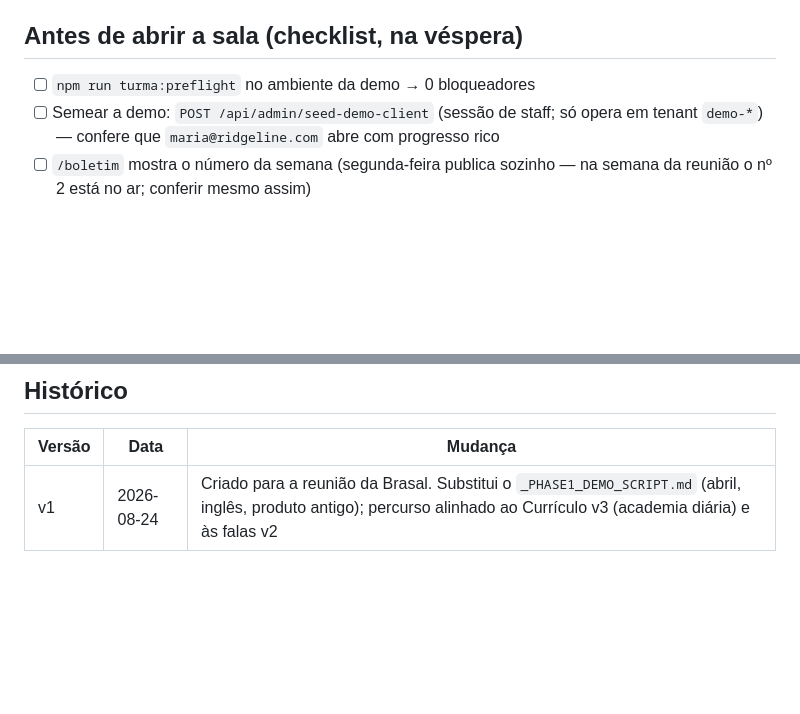
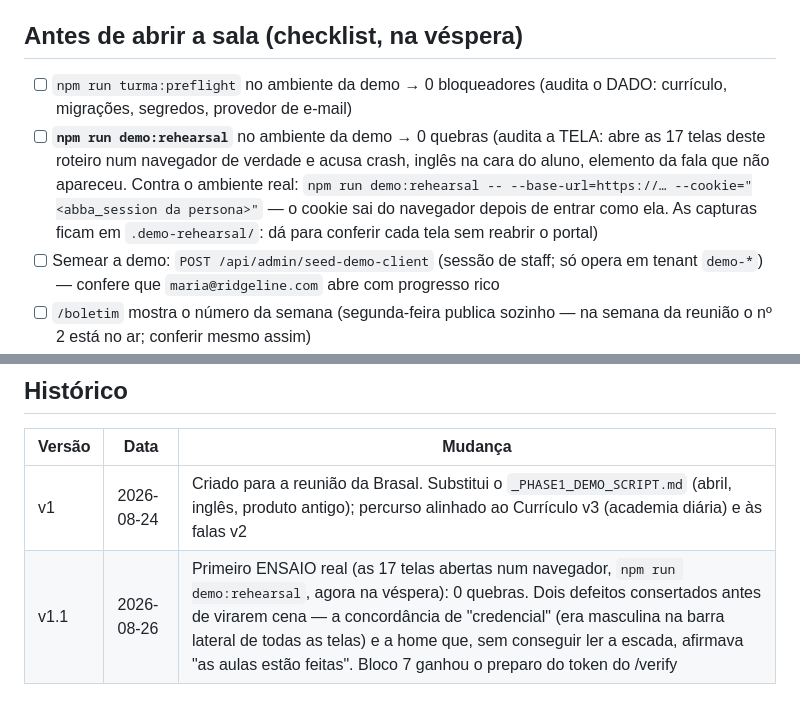
Before and after one commit to DanielMoraesCoca/abba-ops, a Markdown page: 04-entrega/roteiro-demo-portal.md, 2 parts joined by grey strips. Drawn GitHub-style; blank space fills up the shorter version.

Commit message:
Roteiro da demo: a véspera ganha o ensaio de TELA, não só o de dado
O checklist mandava rodar o `turma:preflight` — que audita currículo,
migrações e segredos SEM abrir o portal. O primeiro ensaio de verdade
(26/08, as 17 telas percorridas num navegador) achou dois defeitos que
nenhum preflight pegaria: "Meu credencial" na barra lateral de todas as
telas (concordância — credencial é feminino) e a home afirmando "as
aulas estão feitas" quando não conseguia ler a escada.

- véspera passa a exigir `npm run demo:rehearsal` → 0 quebras, com a
  forma de rodar contra o ambiente real (--base-url + --cookie da
  persona) e a pasta de capturas para conferir tela a tela;
- histórico registra o ensaio e o que ele consertou.

Co-Authored-By: Claude Fable 5 <noreply@anthropic.com>
Claude-Session: https://claude.ai/code/session_01NFrPULrpTm8qqQh8pCfYUt

```diff
--- a/04-entrega/roteiro-demo-portal.md
+++ b/04-entrega/roteiro-demo-portal.md
@@ -12,6 +12,15 @@
 ## Antes de abrir a sala (checklist, na véspera)
 
 - [ ] `npm run turma:preflight` no ambiente da demo → 0 bloqueadores
+      (audita o DADO: currículo, migrações, segredos, provedor de e-mail)
+- [ ] **`npm run demo:rehearsal`** no ambiente da demo → 0 quebras
+      (audita a TELA: abre as 17 telas deste roteiro num navegador de
+      verdade e acusa crash, inglês na cara do aluno, elemento da fala
+      que não apareceu. Contra o ambiente real:
+      `npm run demo:rehearsal -- --base-url=https://… --cookie="<abba_session da persona>"`
+      — o cookie sai do navegador depois de entrar como ela. As
+      capturas ficam em `.demo-rehearsal/`: dá para conferir cada
+      tela sem reabrir o portal)
 - [ ] Semear a demo: `POST /api/admin/seed-demo-client` (sessão de staff;
       só opera em tenant `demo-*`) — confere que `maria@ridgeline.com`
       abre com progresso rico
@@ -159,3 +168,4 @@ o relatório de 90 dias é o que a gente assina."*
 | Versão | Data | Mudança |
 |---|---|---|
 | v1 | 2026-08-24 | Criado para a reunião da Brasal. Substitui o `_PHASE1_DEMO_SCRIPT.md` (abril, inglês, produto antigo); percurso alinhado ao Currículo v3 (academia diária) e às falas v2 |
+| v1.1 | 2026-08-26 | Primeiro ENSAIO real (as 17 telas abertas num navegador, `npm run demo:rehearsal`, agora na véspera): 0 quebras. Dois defeitos consertados antes de virarem cena — a concordância de "credencial" (era masculina na barra lateral de todas as telas) e a home que, sem conseguir ler a escada, afirmava "as aulas estão feitas". Bloco 7 ganhou o preparo do token do /verify |
```
